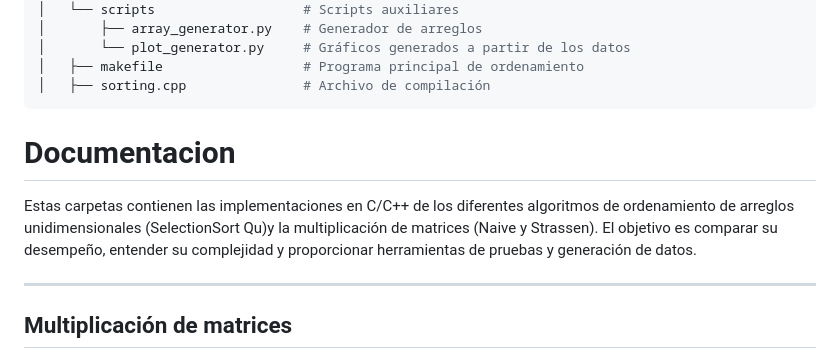
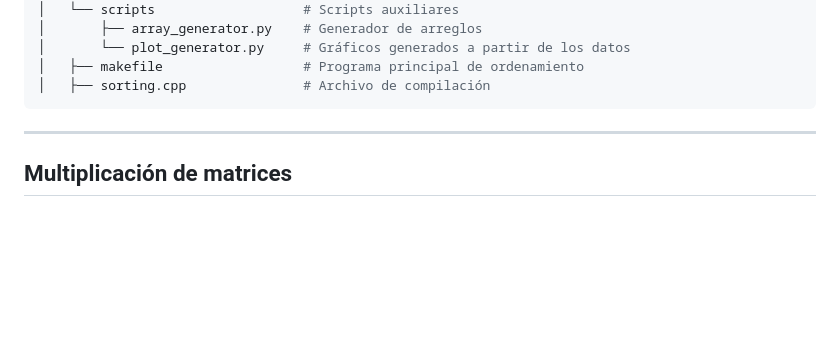
Before and after one commit to pinkyig/INF221-2025-1-TAREA-1, a Markdown page: code/README.md, the part around the change. Rendered like a GitHub page; blank space fills up the shorter version.

Commit message:
Remove redundant documentation section and clarify algorithm descriptions in README.md

````diff
--- a/code/README.md
+++ b/code/README.md
@@ -39,10 +39,6 @@ Estas carpetas contienen las  implementaciones en C++ de los  diferentes algorit
 │   ├── makefile                  # Programa principal de ordenamiento
 │   ├── sorting.cpp               # Archivo de compilación
 ```
-
-# Documentacion
-
-Estas carpetas contienen las  implementaciones en C/C++ de los  diferentes algoritmos de ordenamiento de arreglos unidimensionales (SelectionSort Qu)y la multiplicación de matrices (Naive y Strassen). El objetivo es comparar su desempeño, entender su complejidad y proporcionar herramientas de pruebas y generación de datos.
 
 
 ---
````
